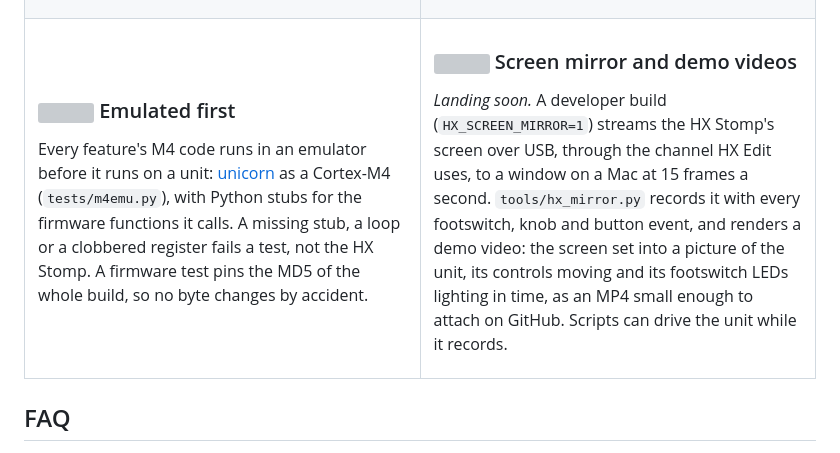
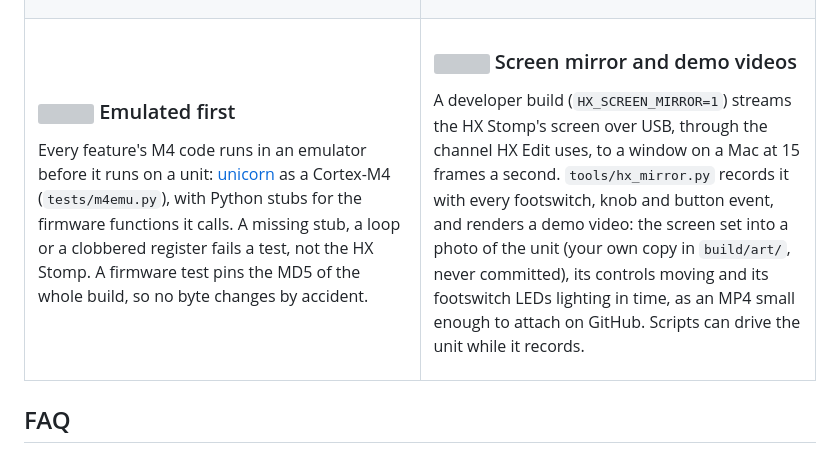
Before and after one commit to nocaseguy/hx-stomp-nam-lite, a Markdown page: README.md, the part around the change. GitHub-like rendering; grey boxes are pictures that could not be loaded.

Commit message:
README: the screen mirror card, now that it lands; the unit's photo is your own

```diff
--- a/README.md
+++ b/README.md
@@ -197,7 +197,7 @@ Every feature's M4 code runs in an emulator before it runs on a unit: [unicorn](
 <td valign="top">
 
 ### <img src="docs/assets/icons/dev-mirror.svg" width="28" height="28" align="top" alt=""> Screen mirror and demo videos
-*Landing soon.* A developer build (`HX_SCREEN_MIRROR=1`) streams the HX Stomp's screen over USB, through the channel HX Edit uses, to a window on a Mac at 15 frames a second. `tools/hx_mirror.py` records it with every footswitch, knob and button event, and renders a demo video: the screen set into a picture of the unit, its controls moving and its footswitch LEDs lighting in time, as an MP4 small enough to attach on GitHub. Scripts can drive the unit while it records.
+A developer build (`HX_SCREEN_MIRROR=1`) streams the HX Stomp's screen over USB, through the channel HX Edit uses, to a window on a Mac at 15 frames a second. `tools/hx_mirror.py` records it with every footswitch, knob and button event, and renders a demo video: the screen set into a photo of the unit (your own copy in `build/art/`, never committed), its controls moving and its footswitch LEDs lighting in time, as an MP4 small enough to attach on GitHub. Scripts can drive the unit while it records.
 
 </td>
 </tr>
```
